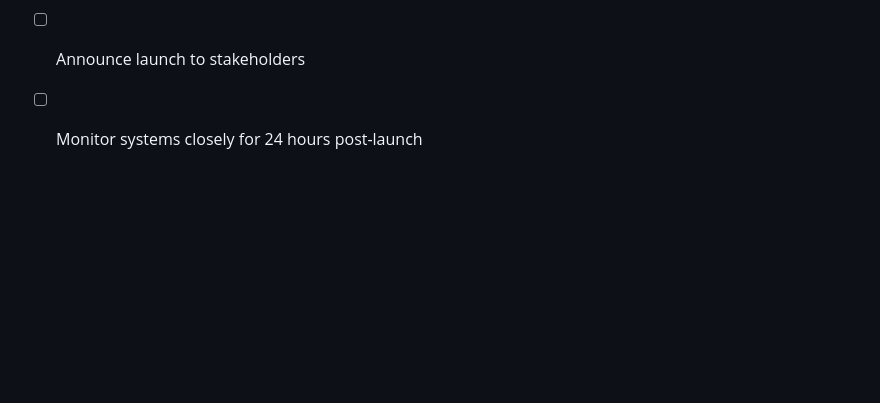
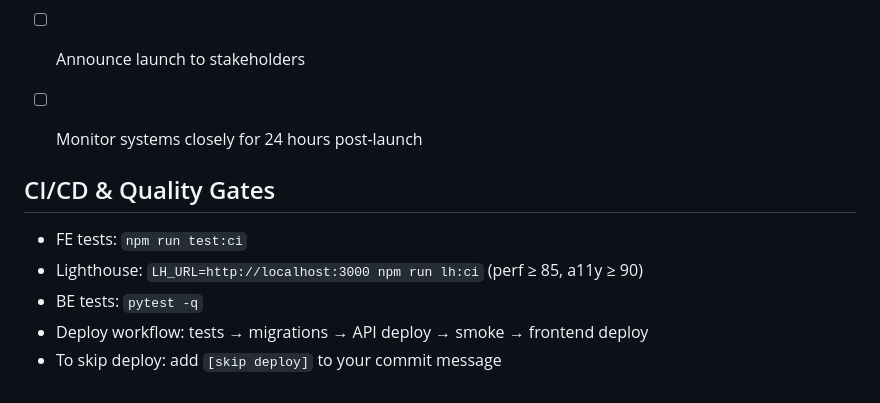
Before and after one commit to mjoyner1029/Property, a Markdown page: docs/GO_LIVE_CHECKLIST.md, the part around the change. GitHub-like rendering; blank space fills up the shorter version.

```diff
--- a/docs/GO_LIVE_CHECKLIST.md
+++ b/docs/GO_LIVE_CHECKLIST.md
@@ -150,3 +150,11 @@ This checklist covers all steps required for deploying Asset Anchor to productio
 - [ ] Announce launch to stakeholders
 
 - [ ] Monitor systems closely for 24 hours post-launch
+
+## CI/CD & Quality Gates
+
+- FE tests: `npm run test:ci`
+- Lighthouse: `LH_URL=http://localhost:3000 npm run lh:ci` (perf ≥ 85, a11y ≥ 90)
+- BE tests: `pytest -q`
+- Deploy workflow: tests → migrations → API deploy → smoke → frontend deploy
+- To skip deploy: add `[skip deploy]` to your commit message
```
Also changed, not shown: docs/OPERATOR_RUNBOOK.md (+28 -0 lines).
